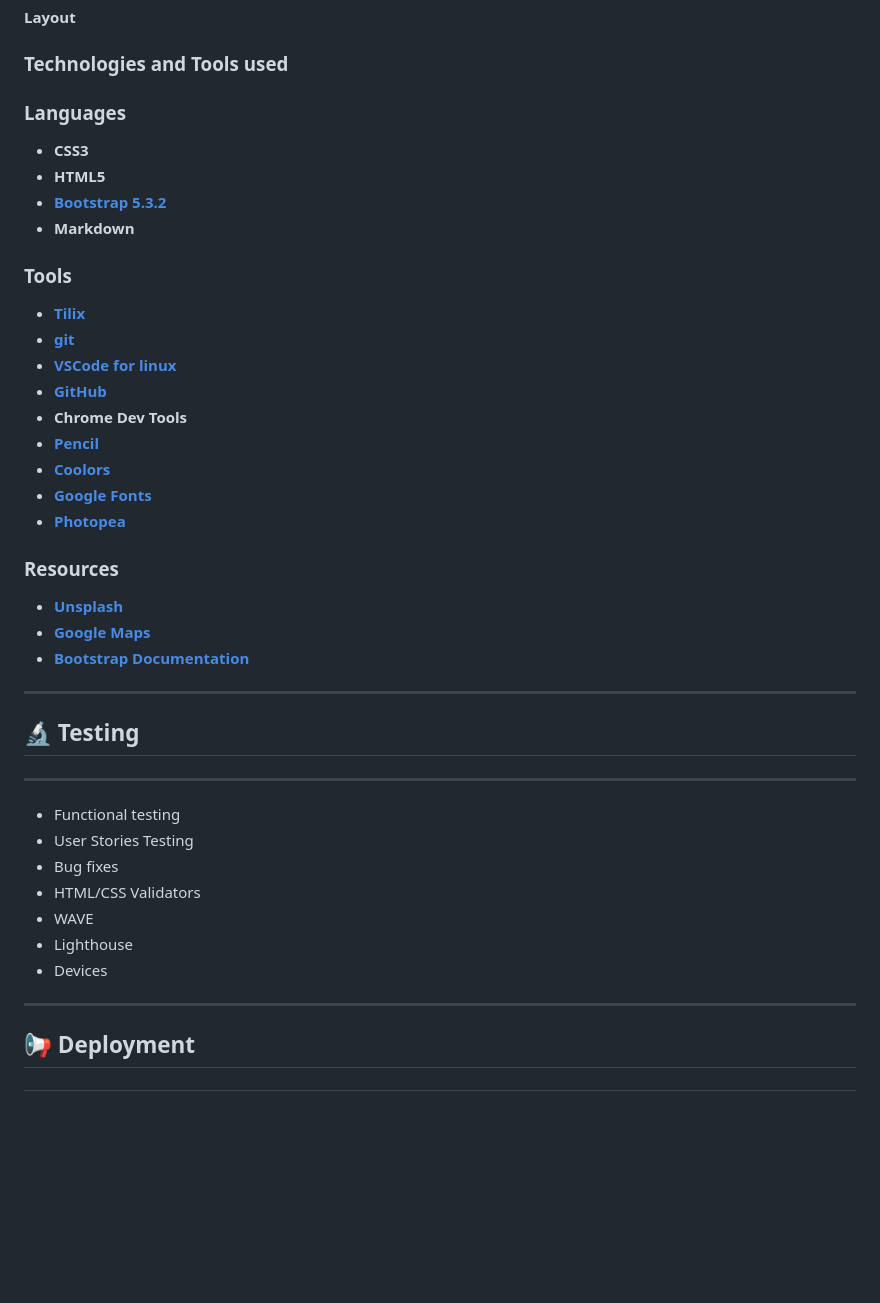
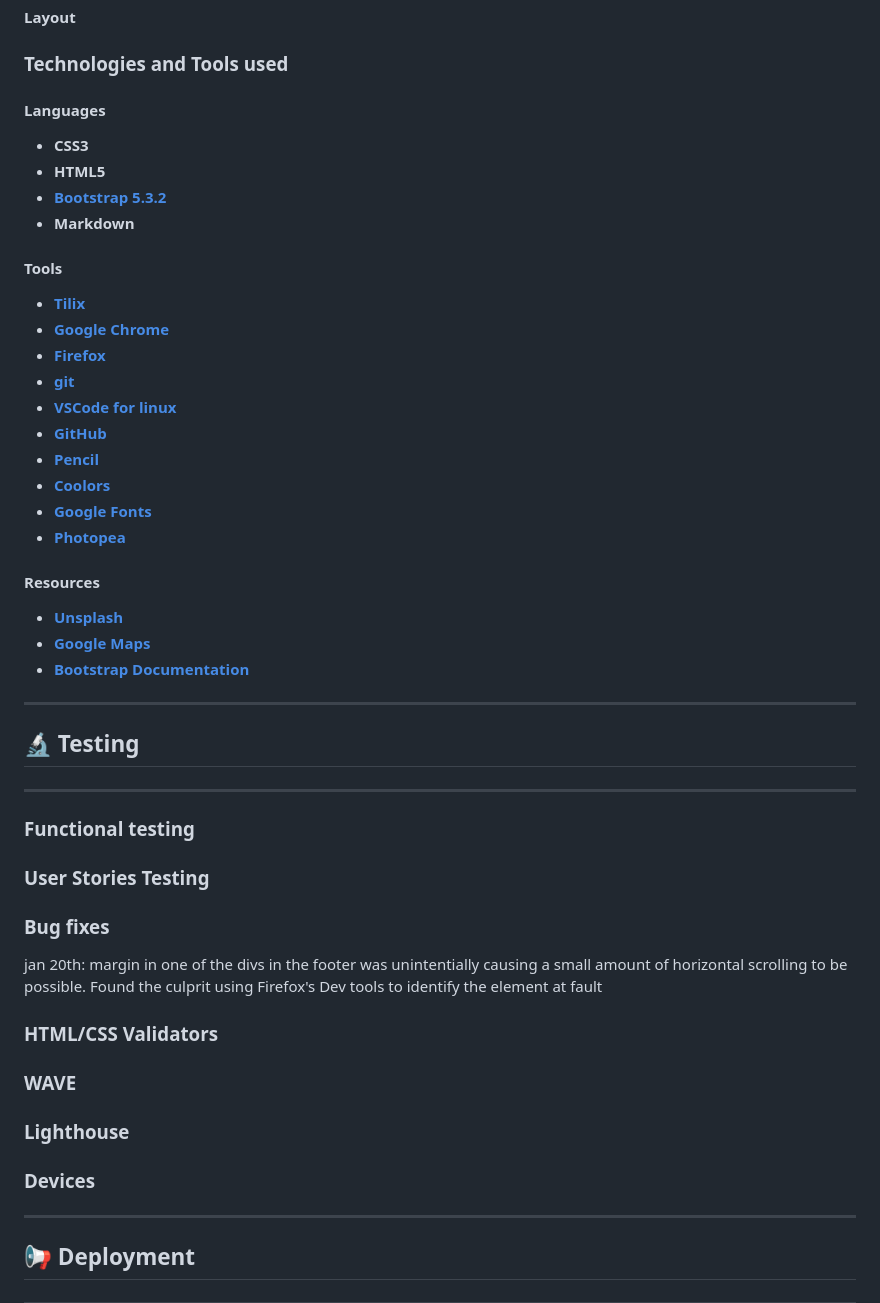
Before and after one commit to Oxymetaphoric/milestone_project_1, a Markdown page: README.md, the part around the change. Rendered like a GitHub page; blank space fills up the shorter version.

Commit message:
plan: updating the README to includer Browsers used in the project

```diff
--- a/README.md
+++ b/README.md
@@ -373,26 +373,27 @@ I decided on a final pallete of:
 
 ### Technologies and Tools used
 
-### Languages
+#### Languages
 
 - **CSS3**
 - **HTML5**
 - **[Bootstrap 5.3.2](https://getbootstrap.com/)**
 - **Markdown**
 
-### Tools
+#### Tools
 
 - **[Tilix](https://gnunn1.github.io/tilix-web/)**
+- **[Google Chrome](https://www.chrome.com/)**
+- **[Firefox](https://www.firefox.com)**
 - **[git](https://git-scm.com/)**
 - **[VSCode for linux](https://code.visualstudio.com/)**
 - **[GitHub](https://www.github.com)**
-- **Chrome Dev Tools**
 - **[Pencil](https://pencil.evolus.vn/)**
 - **[Coolors](https://coolors.co/)**
 - **[Google Fonts](https://fonts.google.com/)**
 - **[Photopea](https://www.photopea.com/)**
 
-### Resources
+#### Resources
 
 - **[Unsplash](http://www.unsplash.com)**
 - **[Google Maps](https://maps.google.com)**
@@ -404,13 +405,23 @@ I decided on a final pallete of:
 
 ---
 
-- Functional testing
-- User Stories Testing
-- Bug fixes
-- HTML/CSS Validators
-- WAVE
-- Lighthouse
-- Devices
+### Functional testing
+
+### User Stories Testing
+
+### Bug fixes
+
+jan 20th: margin in one of the divs in the footer was unintentially causing a
+small amount of horizontal scrolling to be possible. Found the culprit using
+Firefox's Dev tools to identify the element at fault
+
+### HTML/CSS Validators
+
+### WAVE
+
+### Lighthouse
+
+### Devices
 
 ---
 
```
